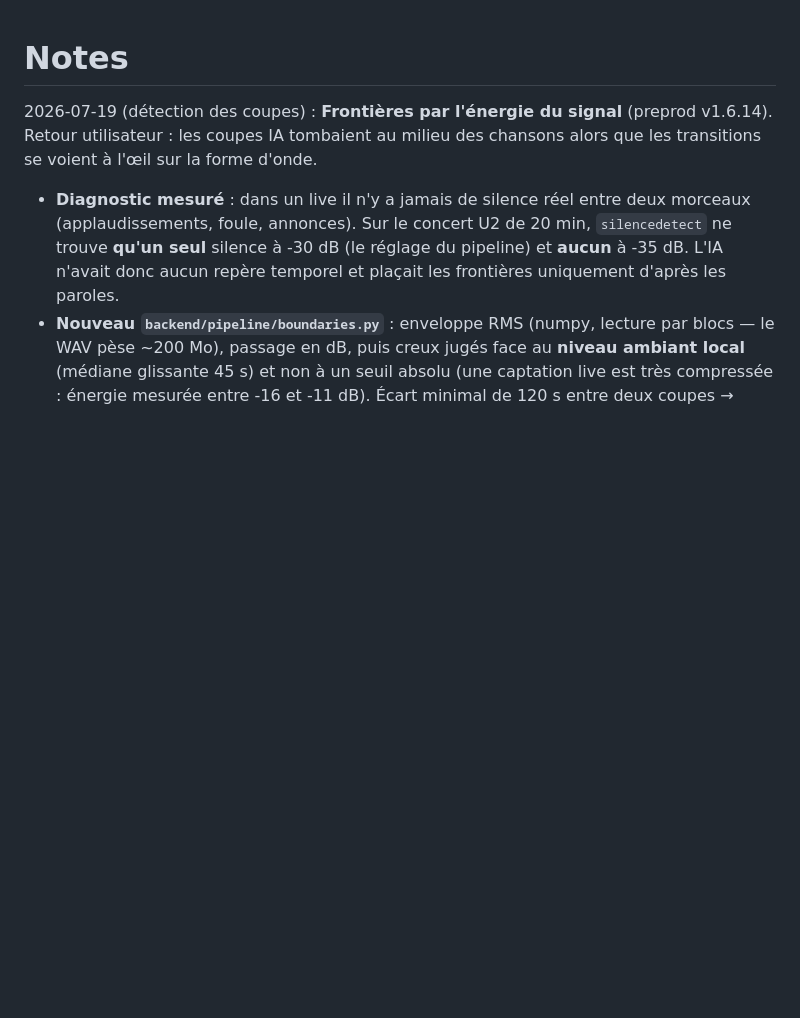
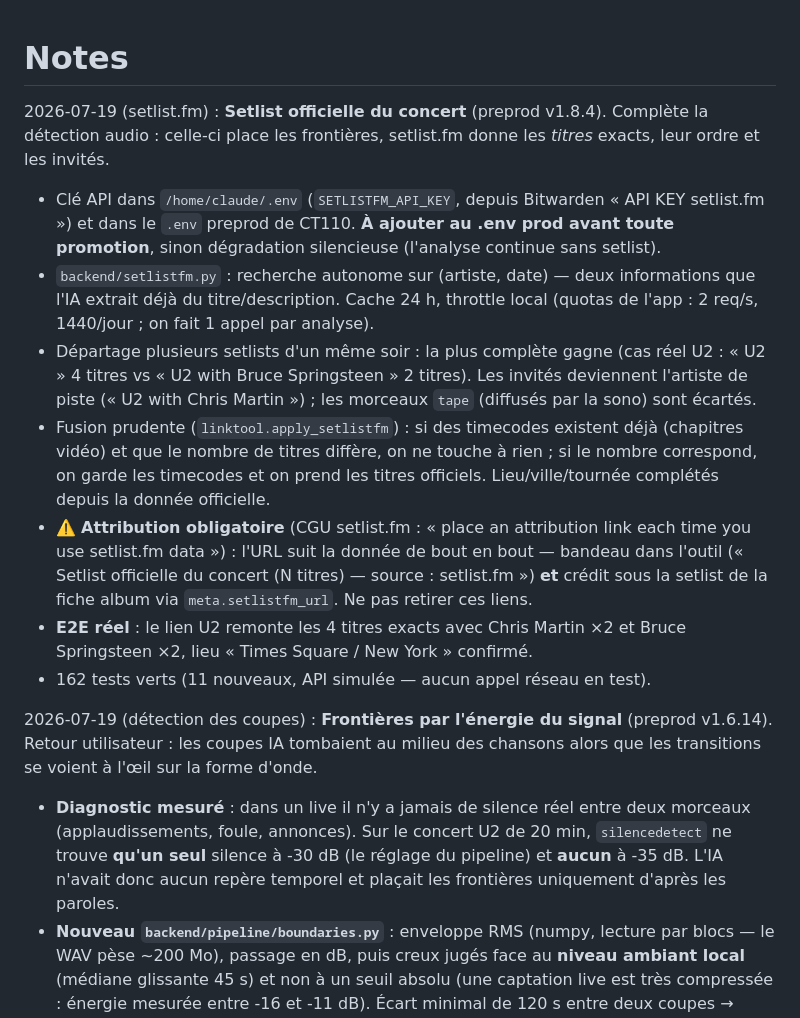
Before and after one commit to naerod/live2mp3, a Markdown page: claude/NOTES.md, the part around the change. Rendered like a GitHub page; blank space fills up the shorter version.

Commit message:
docs: intégration setlist.fm (setlist officielle + attribution)

```diff
--- a/claude/NOTES.md
+++ b/claude/NOTES.md
@@ -1,4 +1,31 @@
 # Notes
+
+2026-07-19 (setlist.fm) : **Setlist officielle du concert** (preprod v1.8.4).
+Complète la détection audio : celle-ci place les frontières, setlist.fm donne
+les *titres* exacts, leur ordre et les invités.
+- Clé API dans `/home/claude/.env` (`SETLISTFM_API_KEY`, depuis Bitwarden
+  « API KEY setlist.fm ») et dans le `.env` preprod de CT110. **À ajouter au
+  .env prod avant toute promotion**, sinon dégradation silencieuse (l'analyse
+  continue sans setlist).
+- `backend/setlistfm.py` : recherche autonome sur (artiste, date) — deux
+  informations que l'IA extrait déjà du titre/description. Cache 24 h, throttle
+  local (quotas de l'app : 2 req/s, 1440/jour ; on fait 1 appel par analyse).
+- Départage plusieurs setlists d'un même soir : la plus complète gagne (cas
+  réel U2 : « U2 » 4 titres vs « U2 with Bruce Springsteen » 2 titres).
+  Les invités deviennent l'artiste de piste (« U2 with Chris Martin ») ;
+  les morceaux `tape` (diffusés par la sono) sont écartés.
+- Fusion prudente (`linktool.apply_setlistfm`) : si des timecodes existent déjà
+  (chapitres vidéo) et que le nombre de titres diffère, on ne touche à rien ;
+  si le nombre correspond, on garde les timecodes et on prend les titres
+  officiels. Lieu/ville/tournée complétés depuis la donnée officielle.
+- ⚠️ **Attribution obligatoire** (CGU setlist.fm : « place an attribution link
+  each time you use setlist.fm data ») : l'URL suit la donnée de bout en bout —
+  bandeau dans l'outil (« Setlist officielle du concert (N titres) — source :
+  setlist.fm ») **et** crédit sous la setlist de la fiche album via
+  `meta.setlistfm_url`. Ne pas retirer ces liens.
+- **E2E réel** : le lien U2 remonte les 4 titres exacts avec Chris Martin ×2 et
+  Bruce Springsteen ×2, lieu « Times Square / New York » confirmé.
+- 162 tests verts (11 nouveaux, API simulée — aucun appel réseau en test).
 
 2026-07-19 (détection des coupes) : **Frontières par l'énergie du signal**
 (preprod v1.6.14). Retour utilisateur : les coupes IA tombaient au milieu des
```
